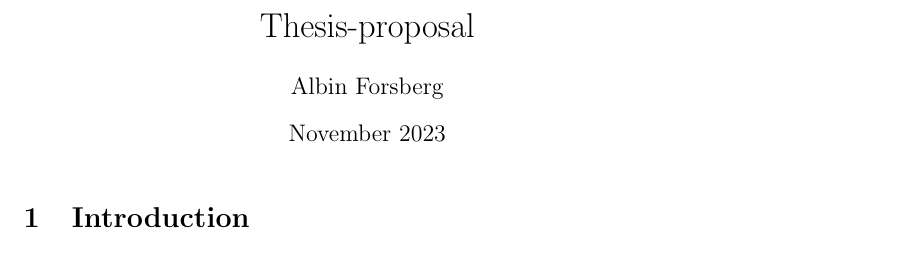
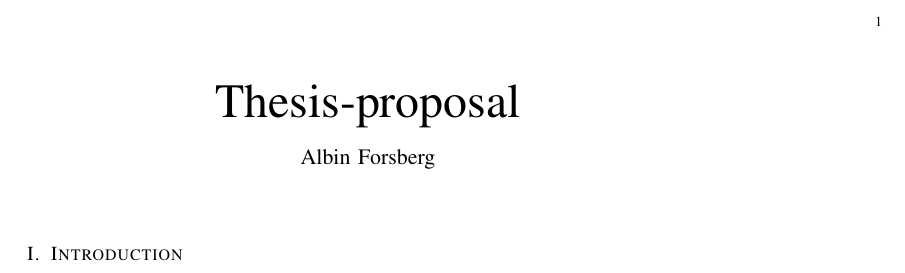
Before and after one commit to albin02forsberg/Thesis-proposal, a LaTeX paper (main.tex): part of the page, cut at the place of the change. Compiled offline with pdfLaTeX.

```diff
--- a/main.tex
+++ b/main.tex
@@ -1,5 +1,9 @@
-\documentclass{article}
+\documentclass{IEEEtran}
 \usepackage{graphicx} % Required for inserting images
+
+% Bib
+\usepackage[backend=biber,style=ieee]{biblatex}
+\addbibresource{bib.bib}
 
 \title{Thesis-proposal}
 \author{Albin Forsberg}
```
Also changed, not shown: bib.bib (added), main.tex (3 more changed lines), 1 other file.
